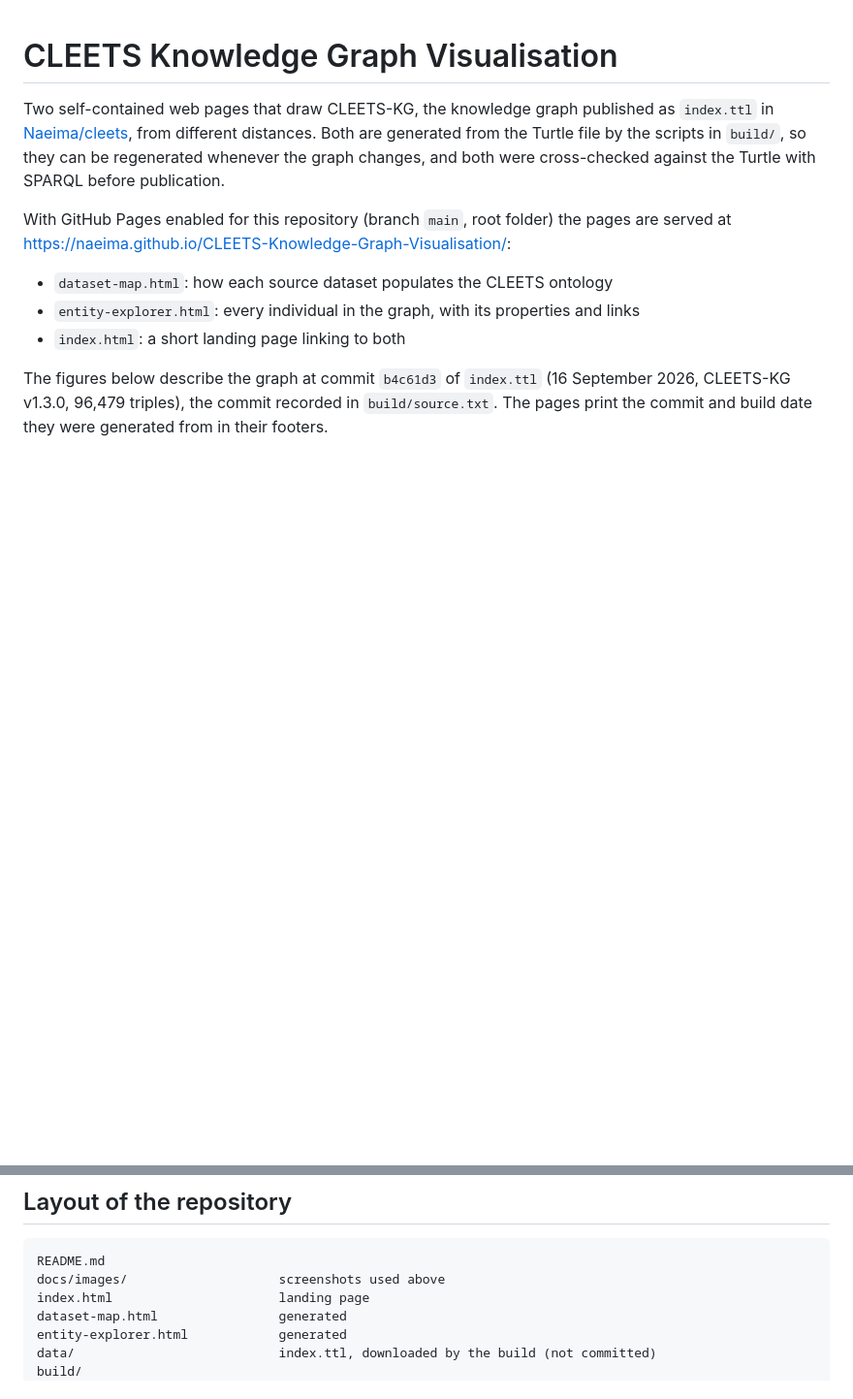
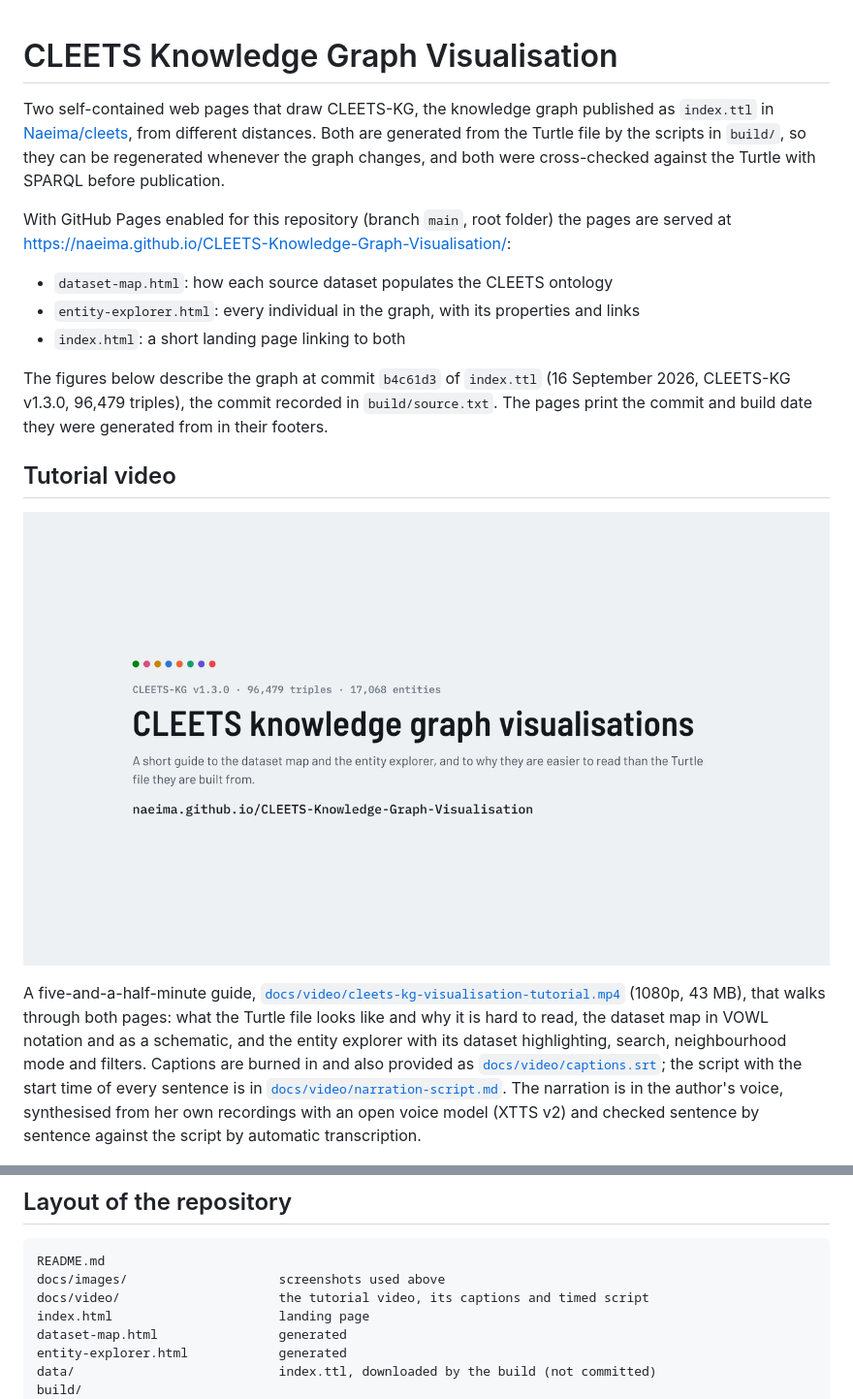
Before and after one commit to Naeima/CLEETS-Knowledge-Graph-Visualisation, a Markdown page: README.md, 2 parts joined by grey strips. Shown at 97% size. GitHub-like rendering; pictures changed too: docs/video/poster.png (added); blank space fills up the shorter version.

Commit message:
Add the tutorial video to the README
Co-Authored-By: Claude Fable 5.1 <noreply@anthropic.com>
Claude-Session: https://claude.ai/code/session_01Uj1iD8gFP4z5TXch7xfdeR

````diff
--- a/README.md
+++ b/README.md
@@ -9,6 +9,12 @@ With GitHub Pages enabled for this repository (branch `main`, root folder) the p
 - `index.html`: a short landing page linking to both
 
 The figures below describe the graph at commit `b4c61d3` of `index.ttl` (16 September 2026, CLEETS-KG v1.3.0, 96,479 triples), the commit recorded in `build/source.txt`. The pages print the commit and build date they were generated from in their footers.
+
+## Tutorial video
+
+[![Tutorial video: CLEETS knowledge graph visualisations](docs/video/poster.png)](https://naeima.github.io/CLEETS-Knowledge-Graph-Visualisation/docs/video/cleets-kg-visualisation-tutorial.mp4)
+
+A five-and-a-half-minute guide, [`docs/video/cleets-kg-visualisation-tutorial.mp4`](docs/video/cleets-kg-visualisation-tutorial.mp4) (1080p, 43 MB), that walks through both pages: what the Turtle file looks like and why it is hard to read, the dataset map in VOWL notation and as a schematic, and the entity explorer with its dataset highlighting, search, neighbourhood mode and filters. Captions are burned in and also provided as [`docs/video/captions.srt`](docs/video/captions.srt); the script with the start time of every sentence is in [`docs/video/narration-script.md`](docs/video/narration-script.md). The narration is in the author's voice, synthesised from her own recordings with an open voice model (XTTS v2) and checked sentence by sentence against the script by automatic transcription.
 
 ![The dataset map with EVCI9001 traced: the tabs, the reading of the dataset, and the ontology in VOWL notation with the dataset's classes, properties and records highlighted](docs/images/dataset-map-vowl-graph.png)
 
@@ -62,6 +68,7 @@ The build scripts can also emit the pages in the form expected by the claude.ai
 ```
 README.md
 docs/images/                    screenshots used above
+docs/video/                     the tutorial video, its captions and timed script
 index.html                      landing page
 dataset-map.html                generated
 entity-explorer.html            generated
````
Also changed, not shown: docs/video/narration-script.md (added, +124 -0 lines), 2 other files.
